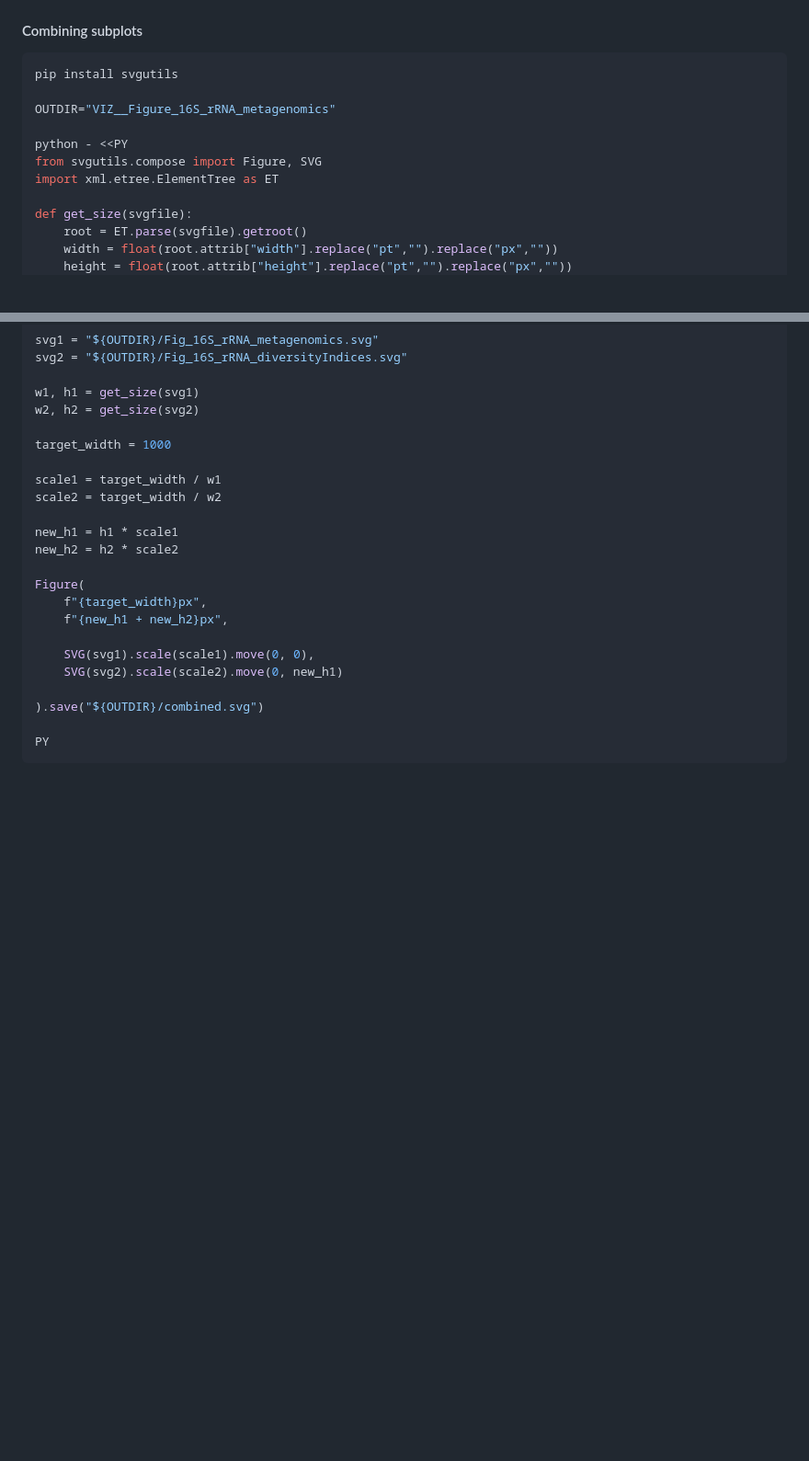
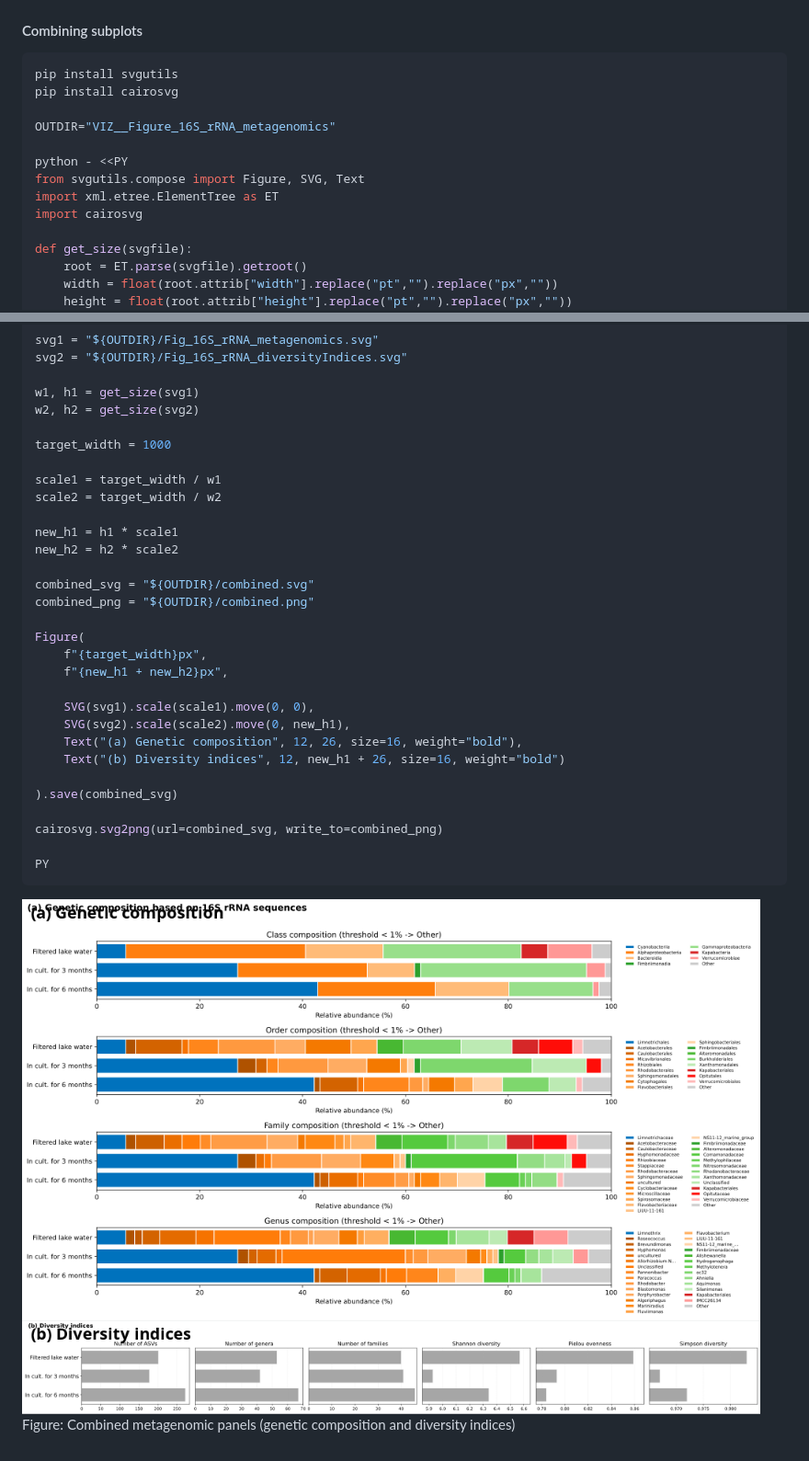
Before and after one commit to michaelgruenstaeudl/PAPER_AcquahEtAl__Figures_Tables, a Markdown page: CODE__Figure_16S_rRNA_metagenomics.md, 2 parts joined by grey strips. Shown: that part at 92% size. Rendered like a GitHub page; pictures changed too: VIZ__Figure_16S_rRNA_metagenomics/combined.png (added); blank space fills up the shorter version.

Commit message:
Update to combined image

````diff
--- a/CODE__Figure_16S_rRNA_metagenomics.md
+++ b/CODE__Figure_16S_rRNA_metagenomics.md
@@ -32,12 +32,14 @@ python SCRIPT__horizontally_stacked_diversity_index_barcharts.py \
 
 ```bash
 pip install svgutils
+pip install cairosvg
 
 OUTDIR="VIZ__Figure_16S_rRNA_metagenomics"
 
 python - <<PY
-from svgutils.compose import Figure, SVG
+from svgutils.compose import Figure, SVG, Text
 import xml.etree.ElementTree as ET
+import cairosvg
 
 def get_size(svgfile):
     root = ET.parse(svgfile).getroot()
@@ -59,14 +61,24 @@ scale2 = target_width / w2
 new_h1 = h1 * scale1
 new_h2 = h2 * scale2
 
+combined_svg = "${OUTDIR}/combined.svg"
+combined_png = "${OUTDIR}/combined.png"
+
 Figure(
     f"{target_width}px",
     f"{new_h1 + new_h2}px",
 
     SVG(svg1).scale(scale1).move(0, 0),
-    SVG(svg2).scale(scale2).move(0, new_h1)
+    SVG(svg2).scale(scale2).move(0, new_h1),
+    Text("(a) Genetic composition", 12, 26, size=16, weight="bold"),
+    Text("(b) Diversity indices", 12, new_h1 + 26, size=16, weight="bold")
 
-).save("${OUTDIR}/combined.svg")
+).save(combined_svg)
+
+cairosvg.svg2png(url=combined_svg, write_to=combined_png)
 
 PY
 ```
+
+![Combined figure](VIZ__Figure_16S_rRNA_metagenomics/combined.png)
+Figure: Combined metagenomic panels (genetic composition and diversity indices)
````
Also changed, not shown: 1 other file.
